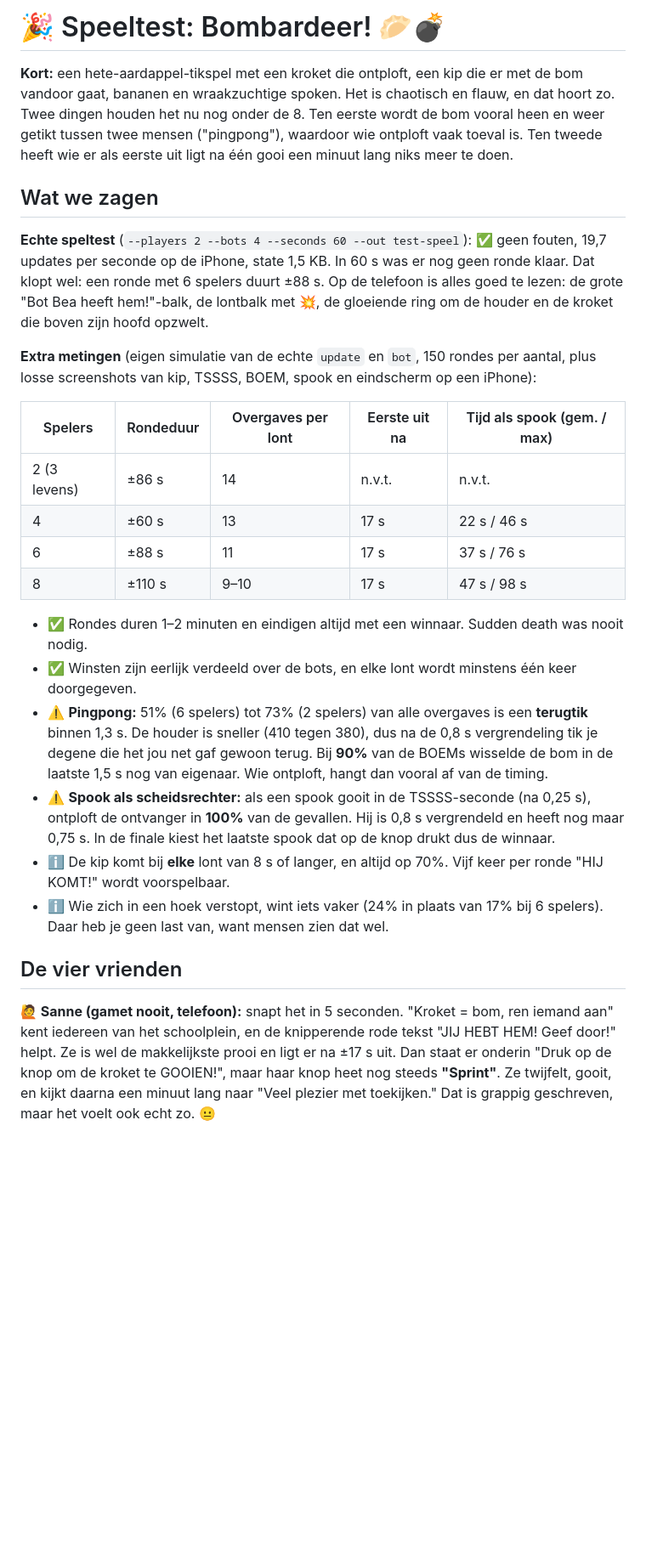
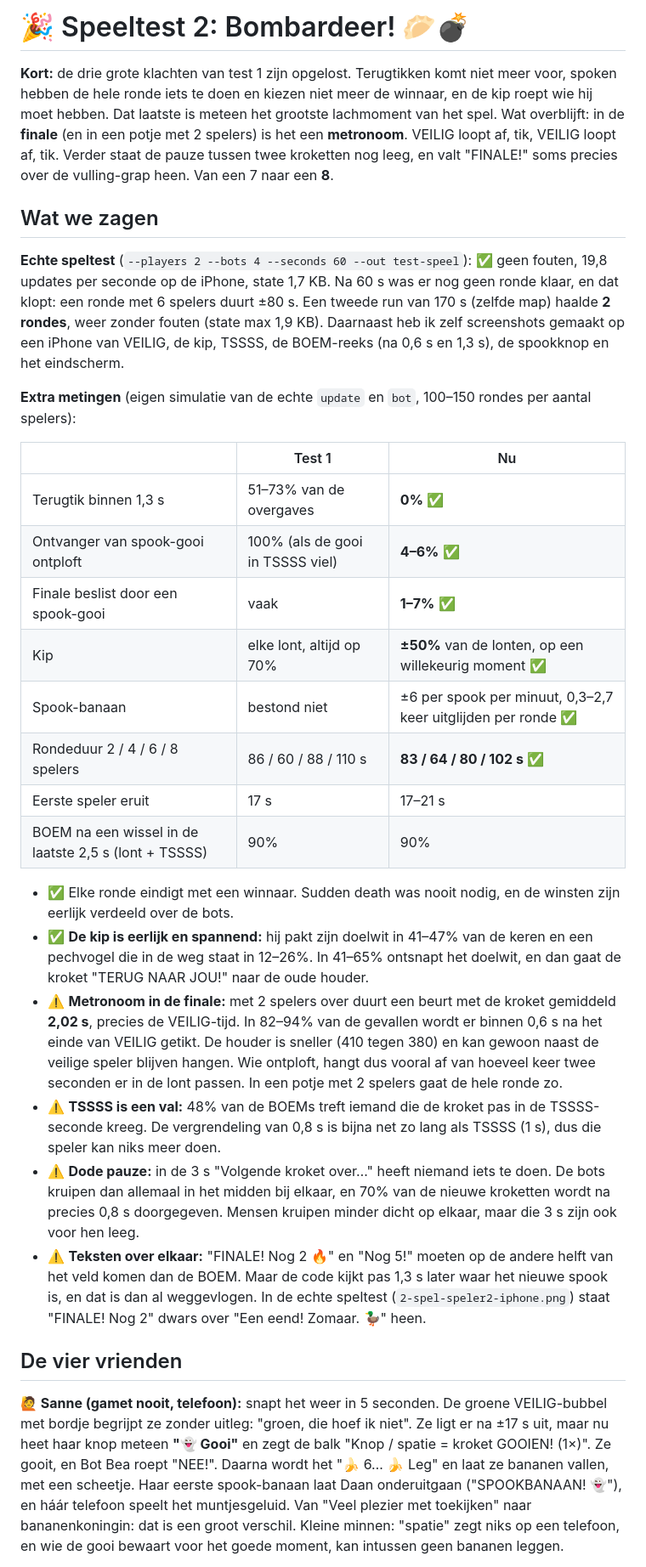
Before and after one commit to jortjeeltink-create/Jort-Eeltink, a Markdown page: games/bombardeer/speeltest.md, the part around one of its changes. Shown at 85% size. Drawn GitHub-style; blank space fills up the shorter version.

```diff
--- a/games/bombardeer/speeltest.md
+++ b/games/bombardeer/speeltest.md
@@ -1,28 +1,32 @@
-# 🎉 Speeltest: Bombardeer! 🥟💣
+# 🎉 Speeltest 2: Bombardeer! 🥟💣
 
-**Kort:** een hete-aardappel-tikspel met een kroket die ontploft, een kip die er met de bom vandoor gaat, bananen en wraakzuchtige spoken. Het is chaotisch en flauw, en dat hoort zo. Twee dingen houden het nu nog onder de 8. Ten eerste wordt de bom vooral heen en weer getikt tussen twee mensen ("pingpong"), waardoor wie ontploft vaak toeval is. Ten tweede heeft wie er als eerste uit ligt na één gooi een minuut lang niks meer te doen.
+**Kort:** de drie grote klachten van test 1 zijn opgelost. Terugtikken komt niet meer voor, spoken hebben de hele ronde iets te doen en kiezen niet meer de winnaar, en de kip roept wie hij moet hebben. Dat laatste is meteen het grootste lachmoment van het spel. Wat overblijft: in de **finale** (en in een potje met 2 spelers) is het een **metronoom**. VEILIG loopt af, tik, VEILIG loopt af, tik. Verder staat de pauze tussen twee kroketten nog leeg, en valt "FINALE!" soms precies over de vulling-grap heen. Van een 7 naar een **8**.
 
 ## Wat we zagen
 
-**Echte speltest** (`--players 2 --bots 4 --seconds 60 --out test-speel`): ✅ geen fouten, 19,7 updates per seconde op de iPhone, state 1,5 KB. In 60 s was er nog geen ronde klaar. Dat klopt wel: een ronde met 6 spelers duurt ±88 s. Op de telefoon is alles goed te lezen: de grote "Bot Bea heeft hem!"-balk, de lontbalk met 💥, de gloeiende ring om de houder en de kroket die boven zijn hoofd opzwelt.
+**Echte speltest** (`--players 2 --bots 4 --seconds 60 --out test-speel`): ✅ geen fouten, 19,8 updates per seconde op de iPhone, state 1,7 KB. Na 60 s was er nog geen ronde klaar, en dat klopt: een ronde met 6 spelers duurt ±80 s. Een tweede run van 170 s (zelfde map) haalde **2 rondes**, weer zonder fouten (state max 1,9 KB). Daarnaast heb ik zelf screenshots gemaakt op een iPhone van VEILIG, de kip, TSSSS, de BOEM-reeks (na 0,6 s en 1,3 s), de spookknop en het eindscherm.
 
-**Extra metingen** (eigen simulatie van de echte `update` en `bot`, 150 rondes per aantal, plus losse screenshots van kip, TSSSS, BOEM, spook en eindscherm op een iPhone):
+**Extra metingen** (eigen simulatie van de echte `update` en `bot`, 100–150 rondes per aantal spelers):
 
-| Spelers | Rondeduur | Overgaves per lont | Eerste uit na | Tijd als spook (gem. / max) |
-|---|---|---|---|---|
-| 2 (3 levens) | ±86 s | 14 | n.v.t. | n.v.t. |
-| 4 | ±60 s | 13 | 17 s | 22 s / 46 s |
-| 6 | ±88 s | 11 | 17 s | 37 s / 76 s |
-| 8 | ±110 s | 9–10 | 17 s | 47 s / 98 s |
+| | Test 1 | Nu |
+|---|---|---|
+| Terugtik binnen 1,3 s | 51–73% van de overgaves | **0%** ✅ |
+| Ontvanger van spook-gooi ontploft | 100% (als de gooi in TSSSS viel) | **4–6%** ✅ |
+| Finale beslist door een spook-gooi | vaak | **1–7%** ✅ |
+| Kip | elke lont, altijd op 70% | **±50%** van de lonten, op een willekeurig moment ✅ |
+| Spook-banaan | bestond niet | ±6 per spook per minuut, 0,3–2,7 keer uitglijden per ronde ✅ |
+| Rondeduur 2 / 4 / 6 / 8 spelers | 86 / 60 / 88 / 110 s | **83 / 64 / 80 / 102 s** ✅ |
+| Eerste speler eruit | 17 s | 17–21 s |
+| BOEM na een wissel in de laatste 2,5 s (lont + TSSSS) | 90% | 90% |
 
-- ✅ Rondes duren 1–2 minuten en eindigen altijd met een winnaar. Sudden death was nooit nodig.
-- ✅ Winsten zijn eerlijk verdeeld over de bots, en elke lont wordt minstens één keer doorgegeven.
-- ⚠️ **Pingpong:** 51% (6 spelers) tot 73% (2 spelers) van alle overgaves is een **terugtik** binnen 1,3 s. De houder is sneller (410 tegen 380), dus na de 0,8 s vergrendeling tik je degene die het jou net gaf gewoon terug. Bij **90%** van de BOEMs wisselde de bom in de laatste 1,5 s nog van eigenaar. Wie ontploft, hangt dan vooral af van de timing.
-- ⚠️ **Spook als scheidsrechter:** als een spook gooit in de TSSSS-seconde (na 0,25 s), ontploft de ontvanger in **100%** van de gevallen. Hij is 0,8 s vergrendeld en heeft nog maar 0,75 s. In de finale kiest het laatste spook dat op de knop drukt dus de winnaar.
-- ℹ️ De kip komt bij **elke** lont van 8 s of langer, en altijd op 70%. Vijf keer per ronde "HIJ KOMT!" wordt voorspelbaar.
-- ℹ️ Wie zich in een hoek verstopt, wint iets vaker (24% in plaats van 17% bij 6 spelers). Daar heb je geen last van, want mensen zien dat wel.
+- ✅ Elke ronde eindigt met een winnaar. Sudden death was nooit nodig, en de winsten zijn eerlijk verdeeld over de bots.
+- ✅ **De kip is eerlijk en spannend:** hij pakt zijn doelwit in 41–47% van de keren en een pechvogel die in de weg staat in 12–26%. In 41–65% ontsnapt het doelwit, en dan gaat de kroket "TERUG NAAR JOU!" naar de oude houder.
+- ⚠️ **Metronoom in de finale:** met 2 spelers over duurt een beurt met de kroket gemiddeld **2,02 s**, precies de VEILIG-tijd. In 82–94% van de gevallen wordt er binnen 0,6 s na het einde van VEILIG getikt. De houder is sneller (410 tegen 380) en kan gewoon naast de veilige speler blijven hangen. Wie ontploft, hangt dus vooral af van hoeveel keer twee seconden er in de lont passen. In een potje met 2 spelers gaat de hele ronde zo.
+- ⚠️ **TSSSS is een val:** 48% van de BOEMs treft iemand die de kroket pas in de TSSSS-seconde kreeg. De vergrendeling van 0,8 s is bijna net zo lang als TSSSS (1 s), dus die speler kan niks meer doen.
+- ⚠️ **Dode pauze:** in de 3 s "Volgende kroket over…" heeft niemand iets te doen. De bots kruipen dan allemaal in het midden bij elkaar, en 70% van de nieuwe kroketten wordt na precies 0,8 s doorgegeven. Mensen kruipen minder dicht op elkaar, maar die 3 s zijn ook voor hen leeg.
+- ⚠️ **Teksten over elkaar:** "FINALE! Nog 2 🔥" en "Nog 5!" moeten op de andere helft van het veld komen dan de BOEM. Maar de code kijkt pas 1,3 s later waar het nieuwe spook is, en dat is dan al weggevlogen. In de echte speltest (`2-spel-speler2-iphone.png`) staat "FINALE! Nog 2" dwars over "Een eend! Zomaar. 🦆" heen.
 
 ## De vier vrienden
 
-**🙋 Sanne (gamet nooit, telefoon):** snapt het in 5 seconden. "Kroket = bom, ren iemand aan" kent iedereen van het schoolplein, en de knipperende rode tekst "JIJ HEBT HEM! Geef door!" helpt. Ze is wel de makkelijkste prooi en ligt er na ±17 s uit. Dan staat er onderin "Druk op de knop om de kroket te GOOIEN!", maar haar knop heet nog steeds **"Sprint"**. Ze twijfelt, gooit, en kijkt daarna een minuut lang naar "Veel plezier met toekijken." Dat is grappig geschreven, maar het voelt ook echt zo. 😐
+**🙋 Sanne (gamet nooit, telefoon):** snapt het weer in 5 seconden. De groene VEILIG-bubbel met bordje begrijpt ze zonder uitleg: "groen, die hoef ik niet". Ze ligt er na ±17 s uit, maar nu heet haar knop meteen **"👻 Gooi"** en zegt de balk "Knop / spatie = kroket GOOIEN! (1×)". Ze gooit, en Bot Bea roept "NEE!". Daarna wordt het "🍌 6… 🍌 Leg" en laat ze bananen vallen, met een scheetje. Haar eerste spook-banaan laat Daan onderuitgaan ("SPOOKBANAAN! 👻"), en háár telefoon speelt het muntjesgeluid. Van "Veel plezier met toekijken" naar bananenkoningin: dat is een groot verschil. Kleine minnen: "spatie" zegt niks op een telefoon, en wie de gooi bewaart voor het goede moment, kan intussen geen bananen leggen.
 
```
Also changed, not shown: other parts of games/bombardeer/speeltest.md (+37 -37 lines).
